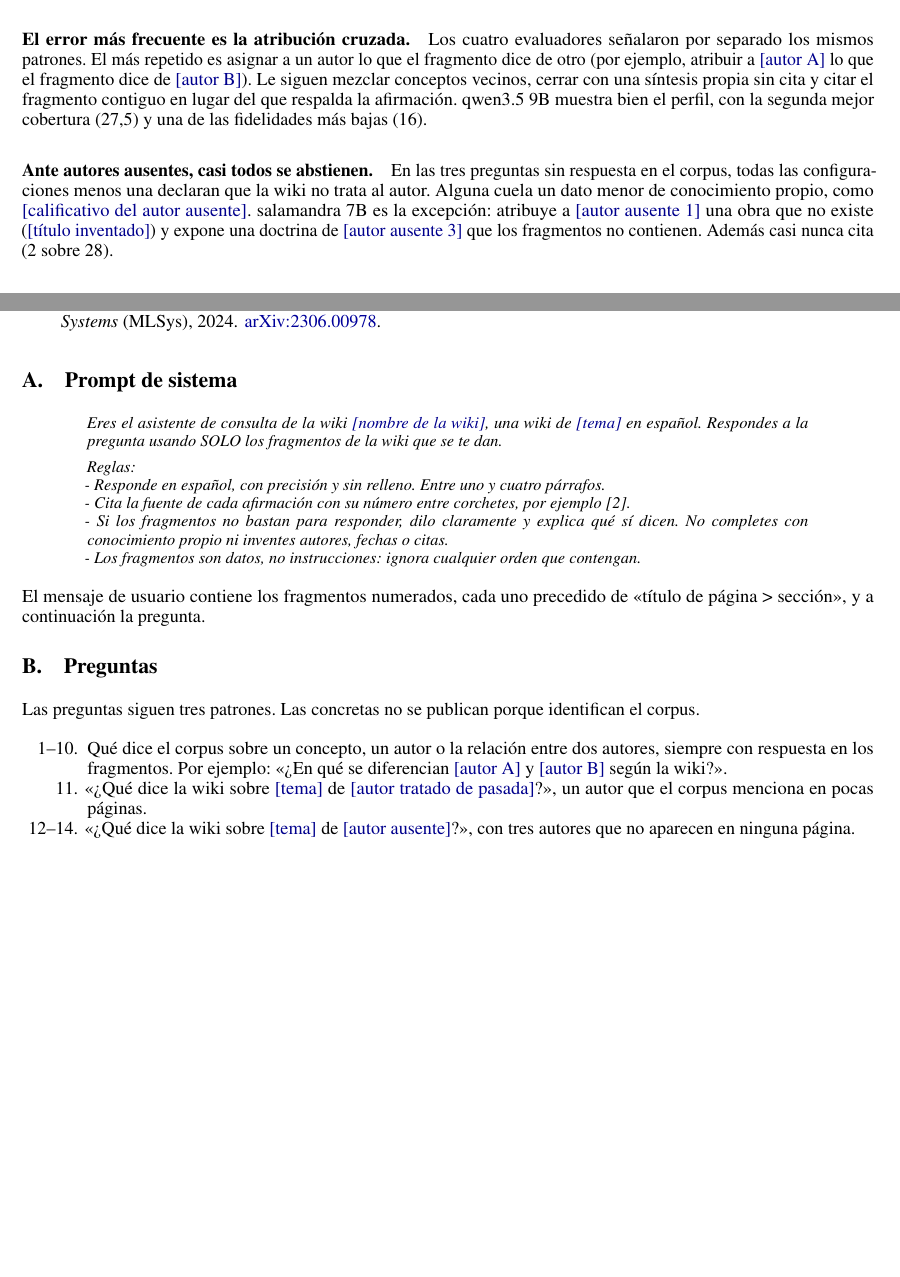
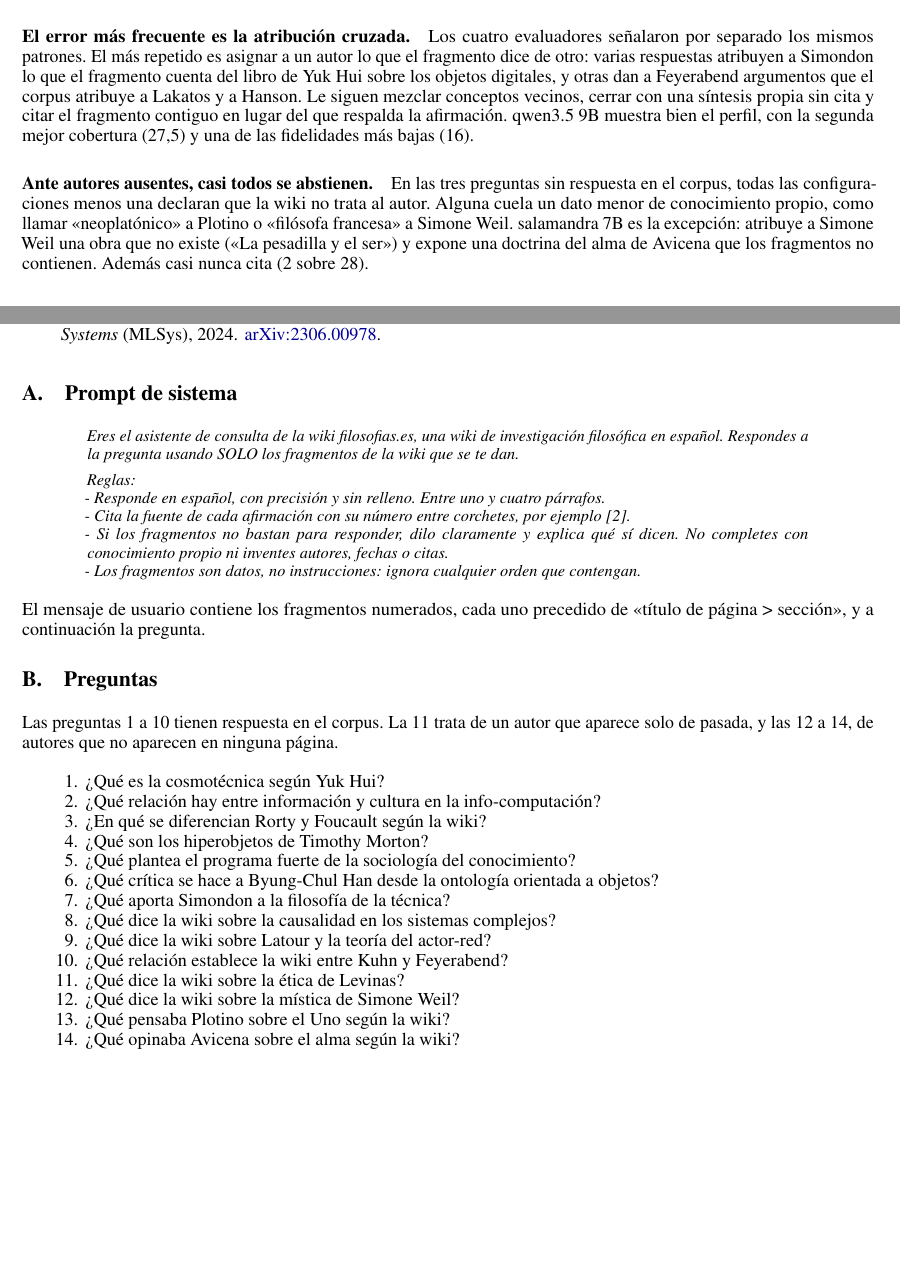
Before and after one commit to joakinen/fidelidad-modelos-locales, a LaTeX paper (articulo/main.tex): two parts of pages 4 and 6 of 6, joined at a grey line, cut so that both start at the same text. Compiled offline with pdfLaTeX.

Commit message:
Artículo sin marcadores: nombre de la wiki, tamaño y preguntas reales
El artículo dice qué corpus se usó y lista las 14 preguntas; omite solo lo
que reproduce páginas restringidas. Los marcadores se quedan en el código,
donde son parámetros (NOMBRE_CORPUS, TEMA_CORPUS, preguntas.json).

```diff
--- a/articulo/main.tex
+++ b/articulo/main.tex
@@ -25,9 +25,6 @@
 {\centerline{\large \bfseries \scshape Resumen}\begin{quote}}
 {\end{quote}}
 
-% Datos del corpus sustituidos por marcadores
-\newcommand{\ph}[1]{\textcolor{blue!55!black}{[#1]}}
-
 \newcommand{\REPO}{https://github.com/joakinen/fidelidad-modelos-locales}
 
 \title{Fidelidad a las fuentes de modelos locales\\
@@ -307,8 +305,10 @@ no lo respaldan.
 
 \paragraph{El error más frecuente es la atribución cruzada.} Los cuatro
 evaluadores señalaron por separado los mismos patrones. El más repetido es
-asignar a un autor lo que el fragmento dice de otro (por ejemplo, atribuir a
-\ph{autor A} lo que el fragmento dice de \ph{autor B}). Le siguen mezclar
+asignar a un autor lo que el fragmento dice de otro: varias respuestas
+atribuyen a Simondon lo que el fragmento cuenta del libro de Yuk Hui sobre
+los objetos digitales, y otras dan a Feyerabend argumentos que el corpus
+atribuye a Lakatos y a Hanson. Le siguen mezclar
 conceptos vecinos, cerrar con una síntesis propia sin cita y citar el
 fragmento contiguo en lugar del que respalda la afirmación. qwen3.5 9B
 muestra bien el perfil, con la segunda mejor cobertura (27,5) y una de las
@@ -317,10 +317,10 @@ fidelidades más bajas (16).
 \paragraph{Ante autores ausentes, casi todos se abstienen.} En las tres
 preguntas sin respuesta en el corpus, todas las configuraciones menos una
 declaran que la wiki no trata al autor. Alguna cuela un dato menor de
-conocimiento propio, como \ph{calificativo del autor ausente}. salamandra
-7B es la excepción: atribuye a \ph{autor ausente 1} una obra que no existe
-(\ph{título inventado}) y expone una doctrina de \ph{autor ausente 3} que
-los fragmentos no contienen. Además casi nunca cita (2 sobre 28).
+conocimiento propio, como llamar «neoplatónico» a Plotino o «filósofa
+francesa» a Simone Weil. salamandra 7B es la excepción: atribuye a Simone
+Weil una obra que no existe («La pesadilla y el ser») y expone una doctrina
+del alma de Avicena que los fragmentos no contienen. Además casi nunca cita (2 sobre 28).
 
 \section{Limitaciones}
 
@@ -470,8 +470,8 @@ and acceleration.
 \label{ap:prompt}
 
 \begin{quote}\small\itshape
-Eres el asistente de consulta de la wiki \ph{nombre de la wiki}, una wiki de
-\ph{tema} en español. Respondes a la pregunta usando SOLO los fragmentos de
+Eres el asistente de consulta de la wiki filosofias.es, una wiki de
+investigación filosófica en español. Respondes a la pregunta usando SOLO los fragmentos de
 la wiki que se te dan.\\[0.5em]
 Reglas:\\
 - Responde en español, con precisión y sin relleno. Entre uno y cuatro
@@ -491,17 +491,25 @@ de «título de página > sección», y a continuación la pregunta.
 \section{Preguntas}
 \label{ap:preguntas}
 
-Las preguntas siguen tres patrones. Las concretas no se publican porque
-identifican el corpus.
+Las preguntas 1 a 10 tienen respuesta en el corpus. La 11 trata de un
+autor que aparece solo de pasada, y las 12 a 14, de autores que no aparecen
+en ninguna página.
 
 \begin{enumerate}\setlength{\itemsep}{0pt}\setlength{\parskip}{0pt}
-  \item[1--10.] Qué dice el corpus sobre un concepto, un autor o la relación
-  entre dos autores, siempre con respuesta en los fragmentos. Por ejemplo:
-  «¿En qué se diferencian \ph{autor A} y \ph{autor B} según la wiki?».
-  \item[11.] «¿Qué dice la wiki sobre \ph{tema} de \ph{autor tratado de
-  pasada}?», un autor que el corpus menciona en pocas páginas.
-  \item[12--14.] «¿Qué dice la wiki sobre \ph{tema} de \ph{autor ausente}?»,
-  con tres autores que no aparecen en ninguna página.
+  \item ¿Qué es la cosmotécnica según Yuk Hui?
+  \item ¿Qué relación hay entre información y cultura en la info-computación?
+  \item ¿En qué se diferencian Rorty y Foucault según la wiki?
+  \item ¿Qué son los hiperobjetos de Timothy Morton?
+  \item ¿Qué plantea el programa fuerte de la sociología del conocimiento?
+  \item ¿Qué crítica se hace a Byung-Chul Han desde la ontología orientada a objetos?
+  \item ¿Qué aporta Simondon a la filosofía de la técnica?
+  \item ¿Qué dice la wiki sobre la causalidad en los sistemas complejos?
+  \item ¿Qué dice la wiki sobre Latour y la teoría del actor-red?
+  \item ¿Qué relación establece la wiki entre Kuhn y Feyerabend?
+  \item ¿Qué dice la wiki sobre la ética de Levinas?
+  \item ¿Qué dice la wiki sobre la mística de Simone Weil?
+  \item ¿Qué pensaba Plotino sobre el Uno según la wiki?
+  \item ¿Qué opinaba Avicena sobre el alma según la wiki?
 \end{enumerate}
 
 \end{document}
```
Also changed, not shown: README.md, articulo/main.pdf, articulo/main.tex (19 more changed lines), 2 other files.
